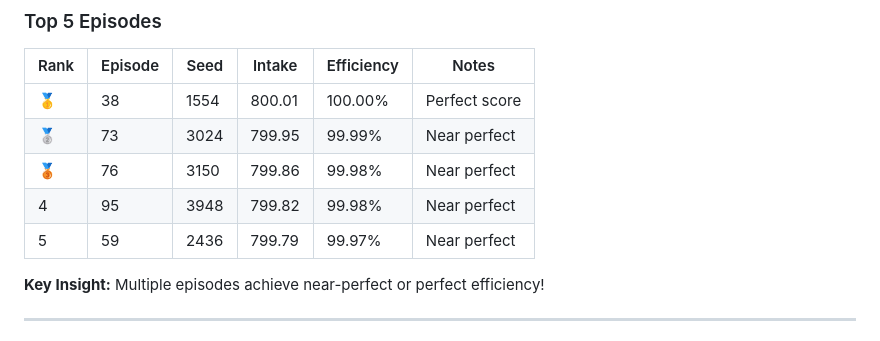
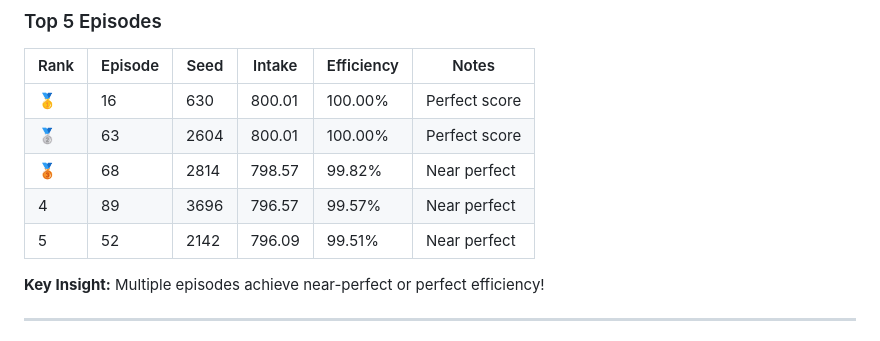
Before and after one commit to enriquegomeztagle/multi-agent-flocking-foraging-rl, a Markdown page: EASY_MODE.md, the part around the change. Rendered like a GitHub page.

Commit message:
Update EASY_MODE.md to revise efficiency rankings and scores, highlighting multiple episodes achieving perfect and near-perfect efficiency. This enhances the clarity of performance metrics in the document.

```diff
--- a/EASY_MODE.md
+++ b/EASY_MODE.md
@@ -93,11 +93,11 @@ d_safe: 0.6              # Safety distance
 
 | Rank | Episode | Seed | Intake | Efficiency | Notes |
 |------|---------|------|--------|------------|-------|
-| 🥇 | 38 | 1554 | 800.01 | 100.00% | Perfect score |
-| 🥈 | 73 | 3024 | 799.95 | 99.99% | Near perfect |
-| 🥉 | 76 | 3150 | 799.86 | 99.98% | Near perfect |
-| 4 | 95 | 3948 | 799.82 | 99.98% | Near perfect |
-| 5 | 59 | 2436 | 799.79 | 99.97% | Near perfect |
+| 🥇 | 16 | 630 | 800.01 | 100.00% | Perfect score |
+| 🥈 | 63 | 2604 | 800.01 | 100.00% | Perfect score |
+| 🥉 | 68 | 2814 | 798.57 | 99.82% | Near perfect |
+| 4 | 89 | 3696 | 796.57 | 99.57% | Near perfect |
+| 5 | 52 | 2142 | 796.09 | 99.51% | Near perfect |
 
 **Key Insight:** Multiple episodes achieve near-perfect or perfect efficiency!
 
```
